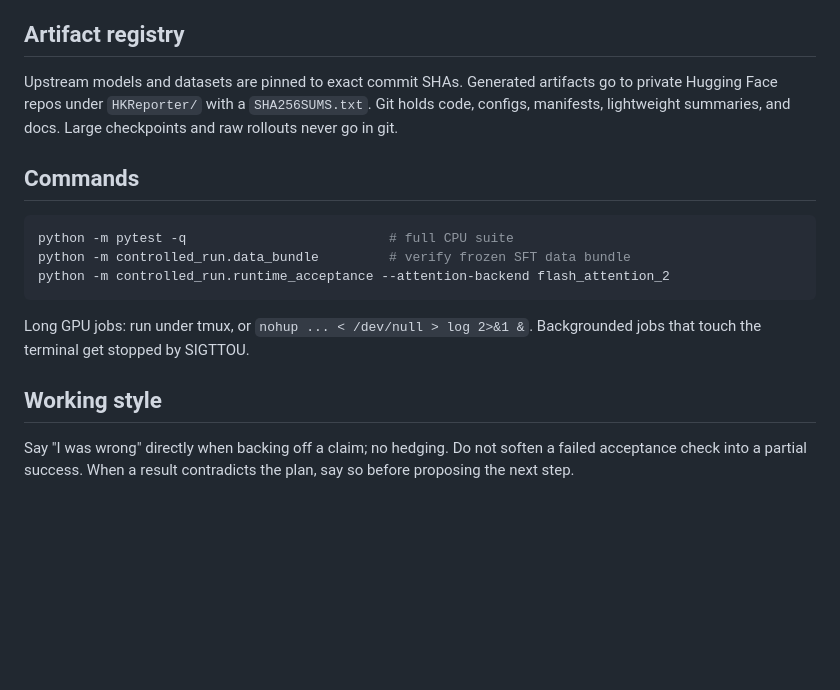
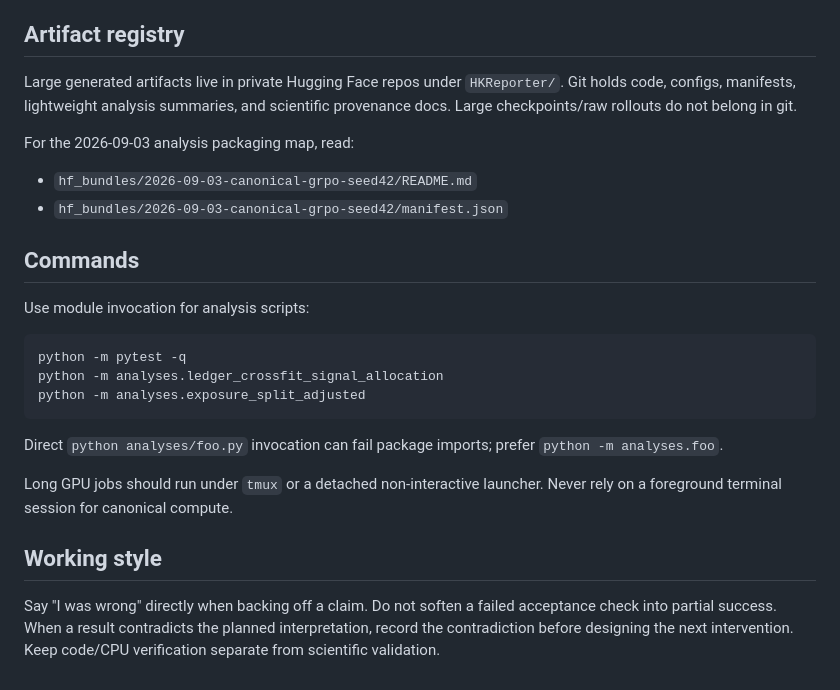
Before and after one commit to UnitedSnakes/rlvr_behavior_probe_runpod, a Markdown page: CLAUDE.md, the part around one of its changes. Drawn GitHub-style; blank space fills up the shorter version.

````diff
--- a/CLAUDE.md
+++ b/CLAUDE.md
@@ -77,24 +139,30 @@ runs.
 
 ## Artifact registry
 
-Upstream models and datasets are pinned to exact commit SHAs. Generated
-artifacts go to private Hugging Face repos under `HKReporter/` with a
-`SHA256SUMS.txt`. Git holds code, configs, manifests, lightweight summaries,
-and docs. Large checkpoints and raw rollouts never go in git.
+Large generated artifacts live in private Hugging Face repos under `HKReporter/`. Git holds code, configs, manifests, lightweight analysis summaries, and scientific provenance docs. Large checkpoints/raw rollouts do not belong in git.
+
+For the 2026-09-03 analysis packaging map, read:
+
+- `hf_bundles/2026-09-03-canonical-grpo-seed42/README.md`
+- `hf_bundles/2026-09-03-canonical-grpo-seed42/manifest.json`
 
 ## Commands
 
+Use module invocation for analysis scripts:
+
 ```bash
-python -m pytest -q                          # full CPU suite
-python -m controlled_run.data_bundle         # verify frozen SFT data bundle
-python -m controlled_run.runtime_acceptance --attention-backend flash_attention_2
+python -m pytest -q
+python -m analyses.ledger_crossfit_signal_allocation
+python -m analyses.exposure_split_adjusted
 ```
 
-Long GPU jobs: run under tmux, or `nohup ... < /dev/null > log 2>&1 &`.
-Backgrounded jobs that touch the terminal get stopped by SIGTTOU.
+Direct `python analyses/foo.py` invocation can fail package imports; prefer `python -m analyses.foo`.
+
+Long GPU jobs should run under `tmux` or a detached non-interactive launcher. Never rely on a foreground terminal session for canonical compute.
 
 ## Working style
 
-Say "I was wrong" directly when backing off a claim; no hedging.
-Do not soften a failed acceptance check into a partial success.
-When a result contradicts the plan, say so before proposing the next step.
+Say "I was wrong" directly when backing off a claim.
+Do not soften a failed acceptance check into partial success.
+When a result contradicts the planned interpretation, record the contradiction before designing the next intervention.
+Keep code/CPU verification separate from scientific validation.
````
Also changed, not shown: other parts of CLAUDE.md (+109 -47 lines).
